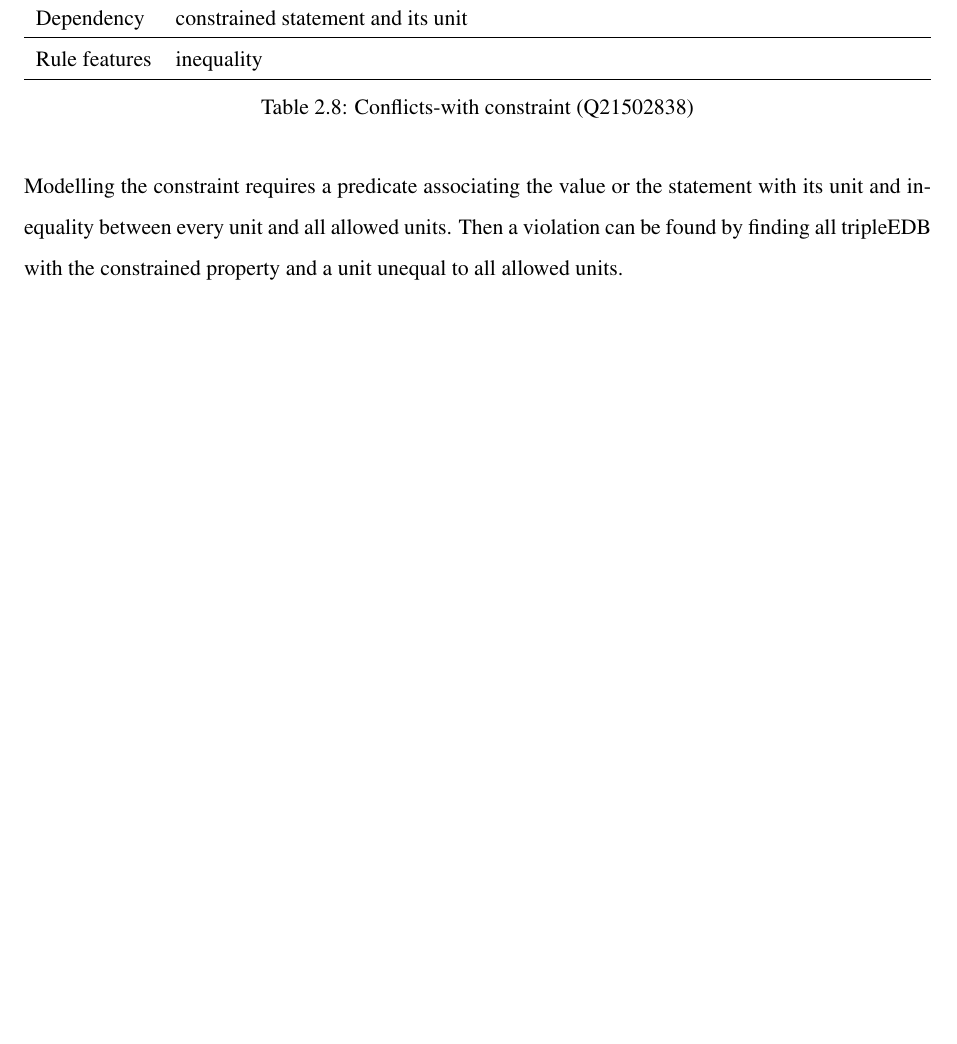
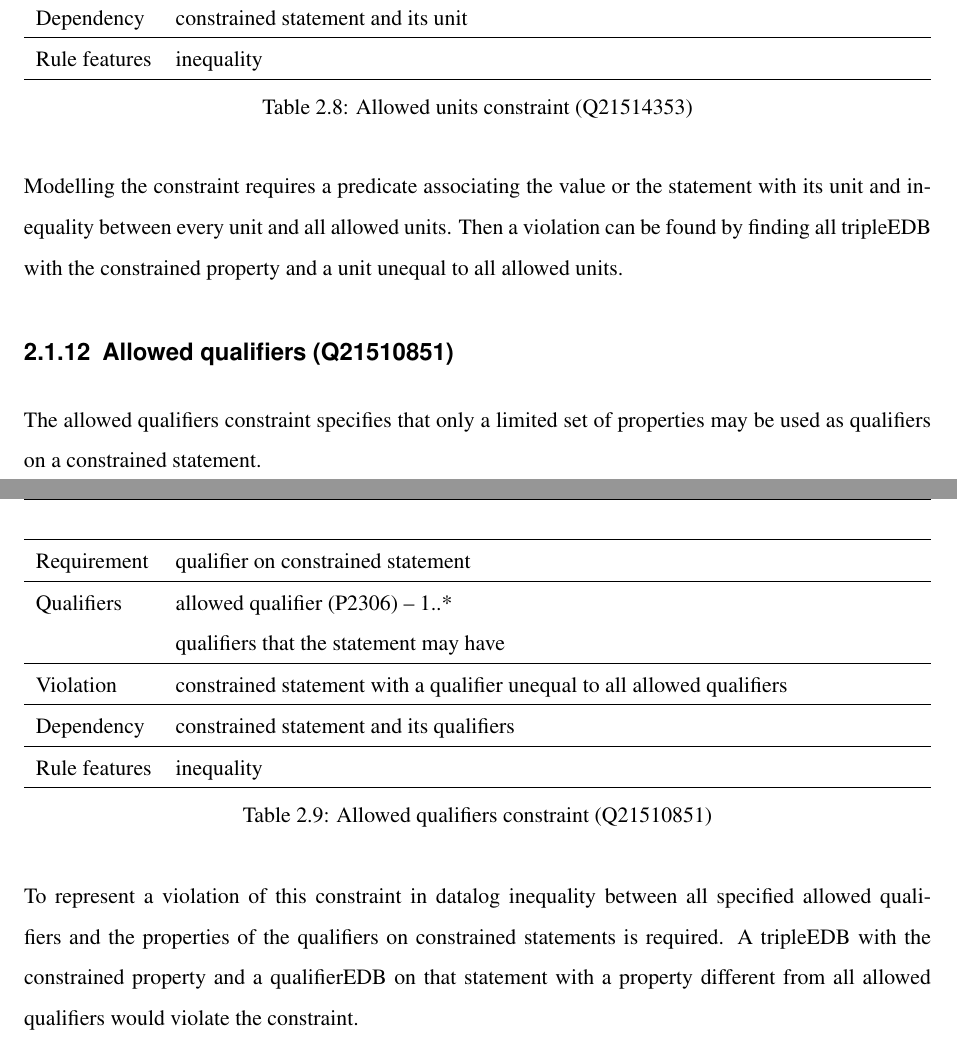
Before and after one commit to shade-belisar/wcd, a LaTeX thesis (thesis/paper/paper.tex): part of page 16 of 21 before the commit and two parts of pages 16 and 17 of 22 after it, the two joined at a grey line, cut so that both start at the same text, the shorter picture padded with empty space. Compiled offline with pdfLaTeX.

Commit message:
Added allowed qualifiers

```diff
--- a/thesis/paper/paper.tex
+++ b/thesis/paper/paper.tex
@@ -285,7 +285,7 @@ The rule modelling can simply be done by choosing all tripleEDB with the constra
 The allowed units constraint specifies that a constrained statement may only have a unit that is in a set of specific units.
 
 \begin{table}[H]
-\caption{Conflicts-with constraint (Q21502838)}
+\caption{Allowed units constraint (Q21514353)}
 \begin{tabularx}{\textwidth}{ ll X}
 \hline
 Requirement & constrained statement unit \\
@@ -303,6 +303,28 @@ Rule features & inequality \\
 
 Modelling the constraint requires a predicate associating the value or the statement with its unit and inequality between every unit and all allowed units. Then a violation can be found by finding all tripleEDB with the constrained property and a unit unequal to all allowed units.
 
+\subsection{Allowed qualifiers (Q21510851)}
+The allowed qualifiers constraint specifies that only a limited set of properties may be used as qualifiers on a constrained statement.
+
+\begin{table}[H]
+\caption{Allowed qualifiers constraint (Q21510851)}
+\begin{tabularx}{\textwidth}{ ll X}
+\hline
+Requirement & qualifier on constrained statement \\
+\hline
+Qualifiers & \makecell{	allowed qualifier (P2306) -- 1..* \\ qualifiers that the statement may have} \\
+\hline
+Violation & \makecell{constrained statement with a qualifier unequal to all allowed qualifiers} \\
+\hline
+Dependency & constrained statement and its qualifiers \\
+\hline
+Rule features & inequality \\
+\hline
+\end{tabularx}
+\end{table}
+
+To represent a violation of this constraint in datalog inequality between all specified allowed qualifiers and the properties of the qualifiers on constrained statements is required. A tripleEDB with the constrained property and a qualifierEDB on that statement with a property different from all allowed qualifiers would violate the constraint.
+
 
 \chapter{Rules}\label{cha_rules}
 \chapter{Evaluation/Comparison}
```
